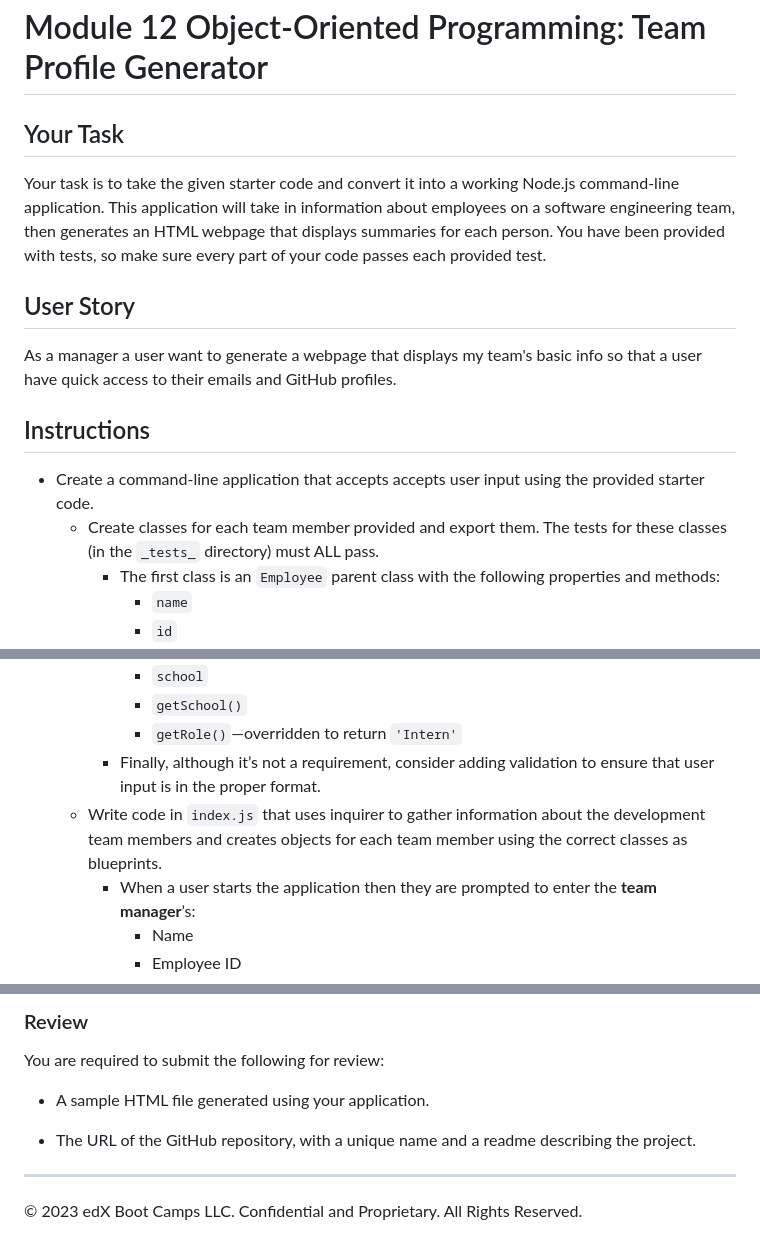
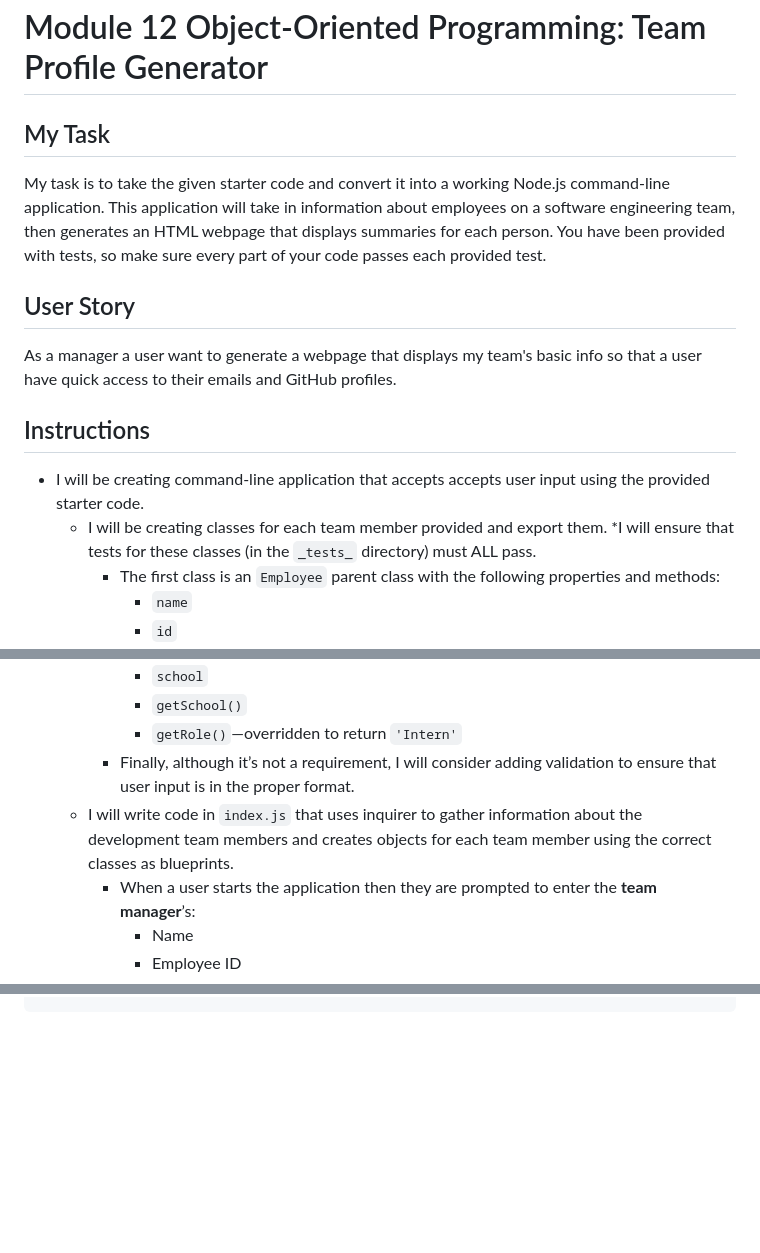
Before and after one commit to Lawzstopwar/Team-Generator, a Markdown page: README.md, 3 parts joined by grey strips. Drawn GitHub-style; blank space fills up the shorter version.

```diff
--- a/README.md
+++ b/README.md
@@ -1,8 +1,8 @@
 # Module 12 Object-Oriented Programming: Team Profile Generator
 
-## Your Task
+## My Task
 
-Your task is to take the given starter code and convert it into a working Node.js command-line application. This application will take in information about employees on a software engineering team, then generates an HTML webpage that displays summaries for each person. You have been provided with tests, so make sure every part of your code passes each provided test.
+My task is to take the given starter code and convert it into a working Node.js command-line application. This application will take in information about employees on a software engineering team, then generates an HTML webpage that displays summaries for each person. You have been provided with tests, so make sure every part of your code passes each provided test.
 
 ## User Story
 
@@ -10,8 +10,9 @@ As a manager a user want to generate a webpage that displays my team's basic inf
 
 ## Instructions
 
-* Create a command-line application that accepts accepts user input using the provided starter code.
-  * Create classes for each team member provided and export them. The tests for these classes (in the `_tests_` directory) must ALL pass.
+* I will be creating command-line application that accepts accepts user input using the provided starter code.
+  * I will be creating classes for each team member provided and export them.
+  *I will ensure that tests for these classes (in the `_tests_` directory) must ALL pass.
     * The first class is an `Employee` parent class with the following properties and methods:
       * `name`
       * `id`
@@ -32,8 +33,8 @@ As a manager a user want to generate a webpage that displays my team's basic inf
       * `school`
       * `getSchool()`
       * `getRole()`&mdash;overridden to return `'Intern'`
-    * Finally, although it’s not a requirement, consider adding validation to ensure that user input is in the proper format.
-  * Write code in `index.js` that uses inquirer to gather information about the development team members and creates objects for each team member using the correct classes as blueprints.
+    * Finally, although it’s not a requirement, I will consider adding validation to ensure that user input is in the proper format.
+  * I will write code in `index.js` that uses inquirer to gather information about the development team members and creates objects for each team member using the correct classes as blueprints.
     * When a user starts the application then they are prompted to enter the **team manager**’s:
       * Name
       * Employee ID
@@ -133,10 +86,0 @@ This Challenge is graded based on the following criteria:
-### Review
-
-You are required to submit the following for review:
-
-* A sample HTML file generated using your application.
-
-* The URL of the GitHub repository, with a unique name and a readme describing the project.
-
----
-© 2023 edX Boot Camps LLC. Confidential and Proprietary. All Rights Reserved.
```
Also changed, not shown: other parts of README.md (+8 -55 lines).
